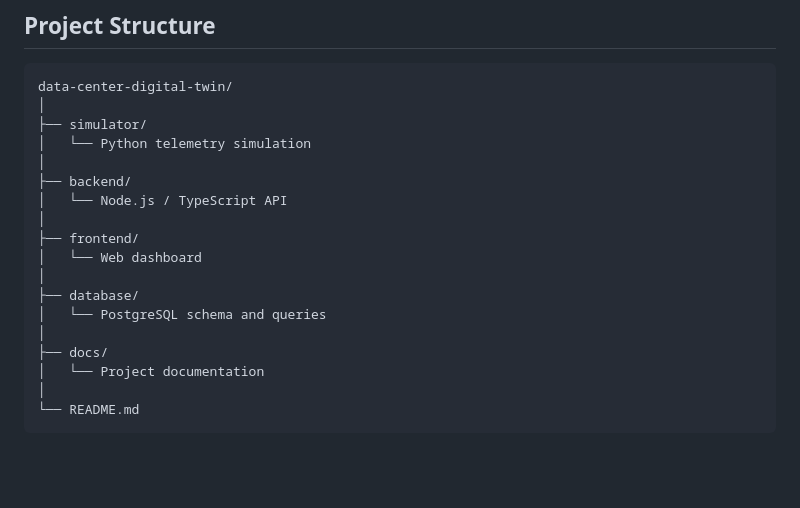
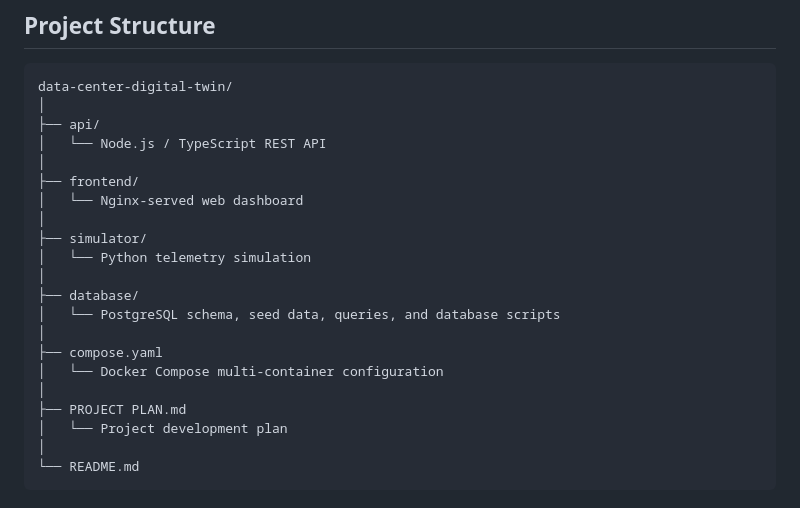
Before and after one commit to dig1talfootprint1/data-center-digital-twin, a Markdown page: README.md, the part around the change. Drawn GitHub-style; blank space fills up the shorter version.

Commit message:
Updated project structure in README.md

````diff
--- a/README.md
+++ b/README.md
@@ -210,20 +210,23 @@ The goal of this extension is to model temperature using differential equations
 ```text
 data-center-digital-twin/
 │
+├── api/
+│   └── Node.js / TypeScript REST API
+│
+├── frontend/
+│   └── Nginx-served web dashboard
+│
 ├── simulator/
 │   └── Python telemetry simulation
 │
-├── backend/
-│   └── Node.js / TypeScript API
+├── database/
+│   └── PostgreSQL schema, seed data, queries, and database scripts
 │
-├── frontend/
-│   └── Web dashboard
+├── compose.yaml
+│   └── Docker Compose multi-container configuration
 │
-├── database/
-│   └── PostgreSQL schema and queries
-│
-├── docs/
-│   └── Project documentation
+├── PROJECT PLAN.md
+│   └── Project development plan
 │
 └── README.md
 ```
````
